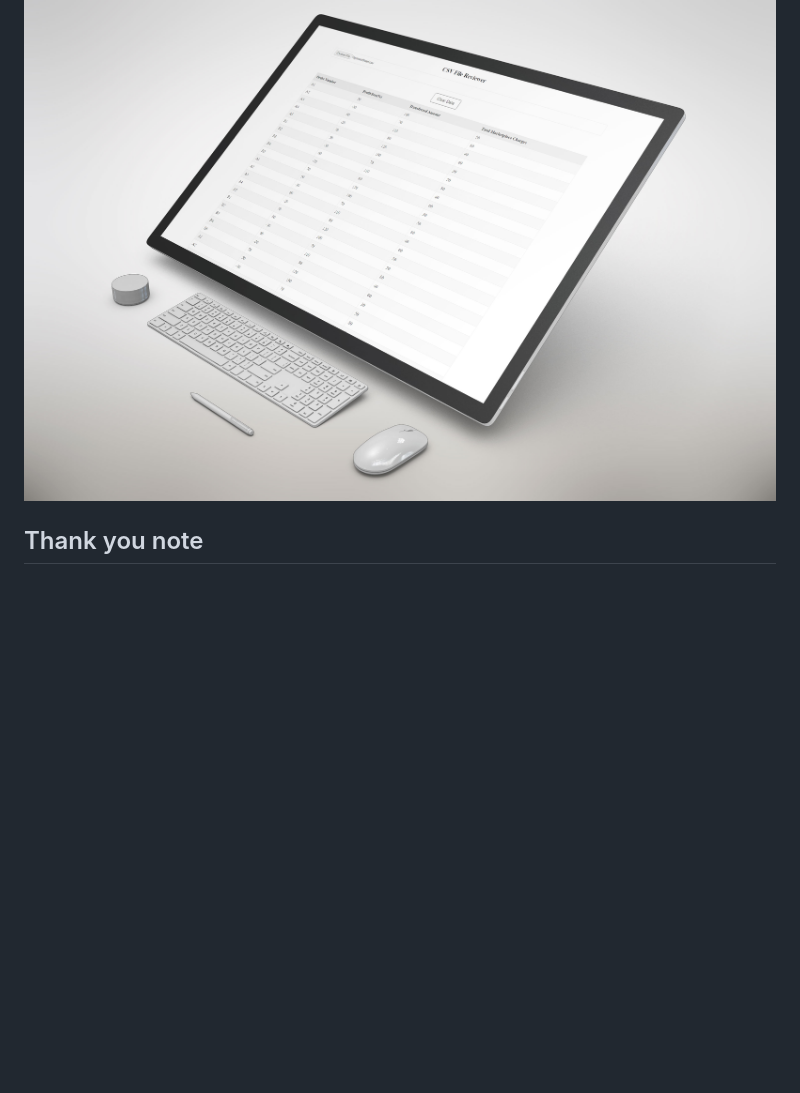
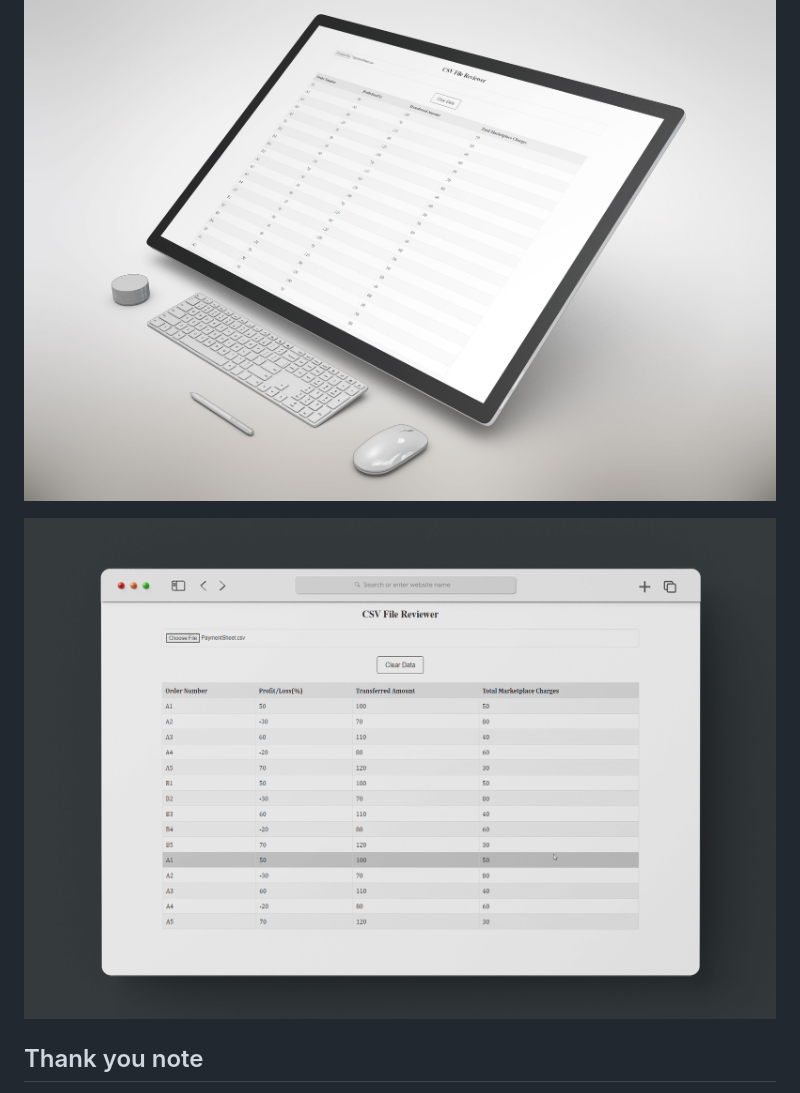
Before and after one commit to pratiksontakke/CSV-File-Reviewer, a Markdown page: README.md, the part around the change. Rendered like a GitHub page; pictures changed too: images/03.jpg (added); blank space fills up the shorter version.

```diff
--- a/README.md
+++ b/README.md
@@ -54,5 +54,7 @@ On terminal perform:
 
 ![CSV File Reviewer](./images/02.jpg)
 
+![CSV File Reviewer](./images/03.jpg)
+
 ## Thank you note
 Thank you all who is giving precious time to visit my little creative project which is made with lot of efforts.
```
